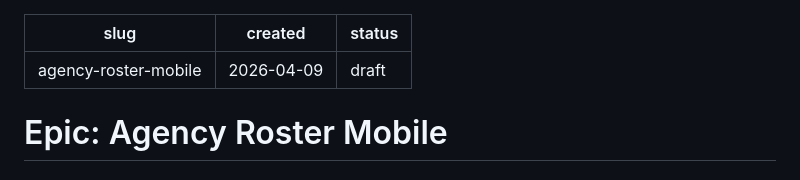
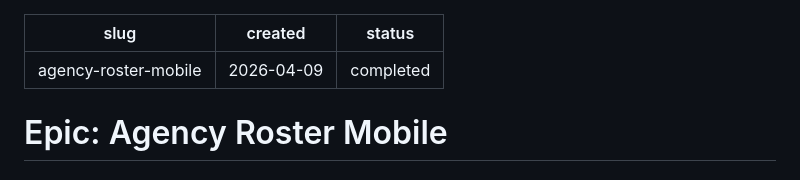
Before and after one commit to toolnyc/clubstack, a Markdown page: .claude/epics/agency-roster-mobile.md, the part around the change. Rendered like a GitHub page.

Commit message:
chore: mark agency-roster-mobile epic as completed
Co-Authored-By: Claude Opus 4.6 (1M context) <noreply@anthropic.com>

```diff
--- a/.claude/epics/agency-roster-mobile.md
+++ b/.claude/epics/agency-roster-mobile.md
@@ -1,7 +1,7 @@
 ---
 slug: agency-roster-mobile
 created: 2026-04-09
-status: draft
+status: completed
 ---
 
 # Epic: Agency Roster Mobile
```
